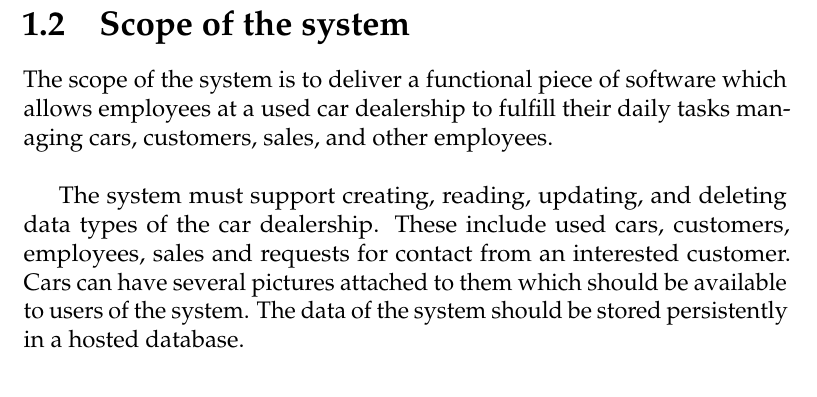
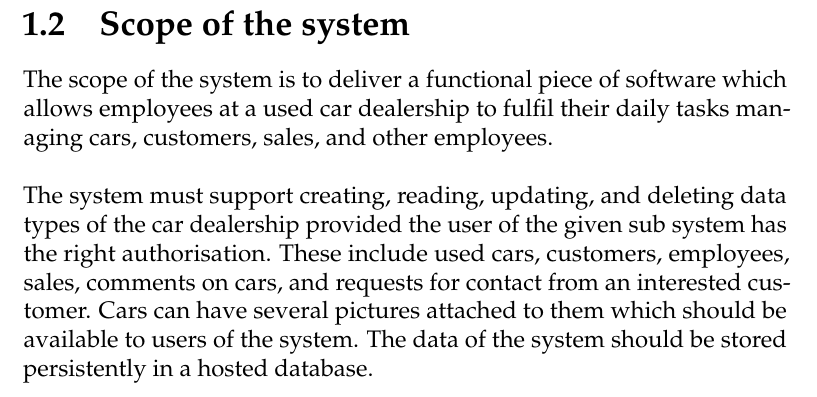
Before and after one commit to andersfischernielsen/DriveIT, a LaTeX thesis (documentation/tex/main.tex, which reads documentation/tex/Introduction-Part/Introduction-Scope.tex): part of page 9 of 83, cut so that both start at the same text. Compiled offline with pdfLaTeX; an older LaTeX class or package is replaced by its successor.

Commit message:
Fixed scope.

```diff
--- a/documentation/tex/Introduction-Part/Introduction-Scope.tex
+++ b/documentation/tex/Introduction-Part/Introduction-Scope.tex
@@ -1,7 +1,6 @@
 \section{Scope of the system}
-The scope of the system is to deliver a functional piece of software which allows employees at a used car dealership to fulfill their daily tasks managing cars, customers, sales, and other employees.\\
-
-The system must support creating, reading, updating, and deleting data types of the car dealership.
-These include used cars, customers, employees, sales and requests for contact from an interested customer.
+The scope of the system is to deliver a functional piece of software which allows employees at a used car dealership to fulfil their daily tasks managing cars, customers, sales, and other employees.\\\\
+The system must support creating, reading, updating, and deleting data types of the car dealership provided the user of the given sub system has the right authorisation.
+These include used cars, customers, employees, sales, comments on cars, and requests for contact from an interested customer.
 Cars can have several pictures attached to them which should be available to users of the system.
 The data of the system should be stored persistently in a hosted database.
```
